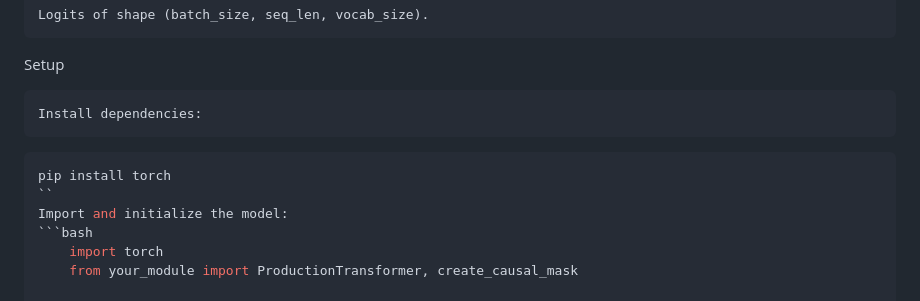
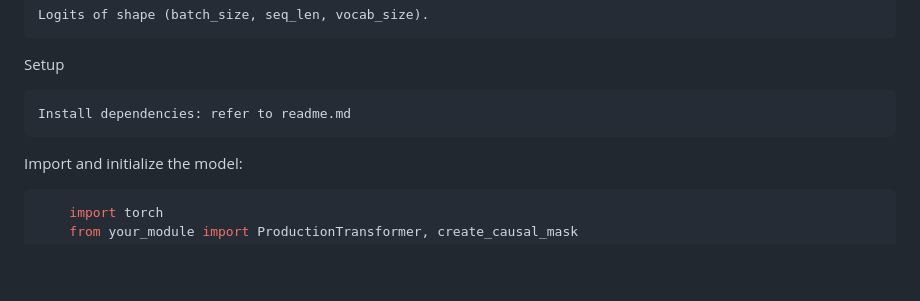
Before and after one commit to GATERAGE/neuralnet, a Markdown page: PRODUCTION_TRANSFORMER.md, the part around the change. GitHub-like rendering; blank space fills up the shorter version.

Commit message:
Update PRODUCTION_TRANSFORMER.md
This project implements a Retrieval Augmented Generative Engine as template pipeline, combining:

    Node.js server for ingestion and inference endpoints.
    Python scripts that handle chunking, embedding, indexing (FAISS), and LLM backends (local, OpenAI, Together.ai, Ollama).

The ingestion results and final inference outputs are saved in a memory/ folder for easy auditing/debugging.

````diff
--- a/PRODUCTION_TRANSFORMER.md
+++ b/PRODUCTION_TRANSFORMER.md
@@ -61,11 +61,9 @@ It outputs:
 
 Setup
 
-    Install dependencies:
+    Install dependencies: refer to readme.md
 
-```bash
-pip install torch
-``
+
 Import and initialize the model:
 ```bash
     import torch
````
